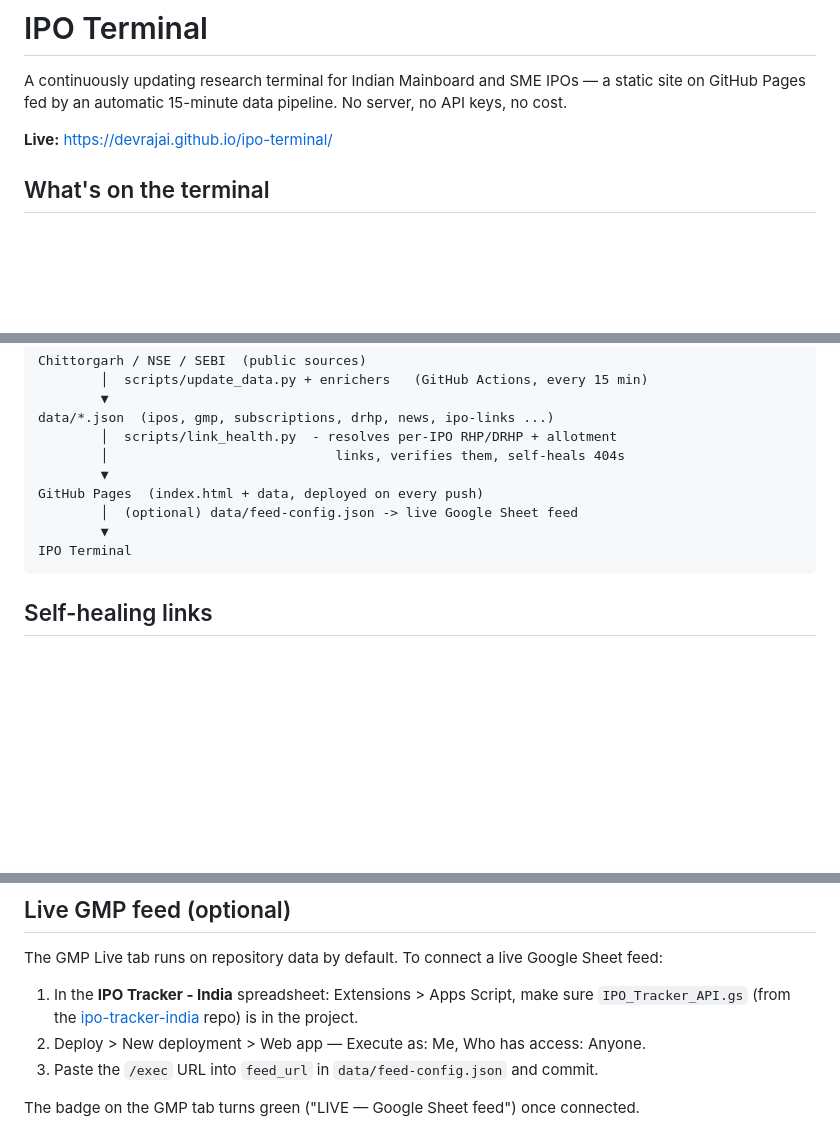
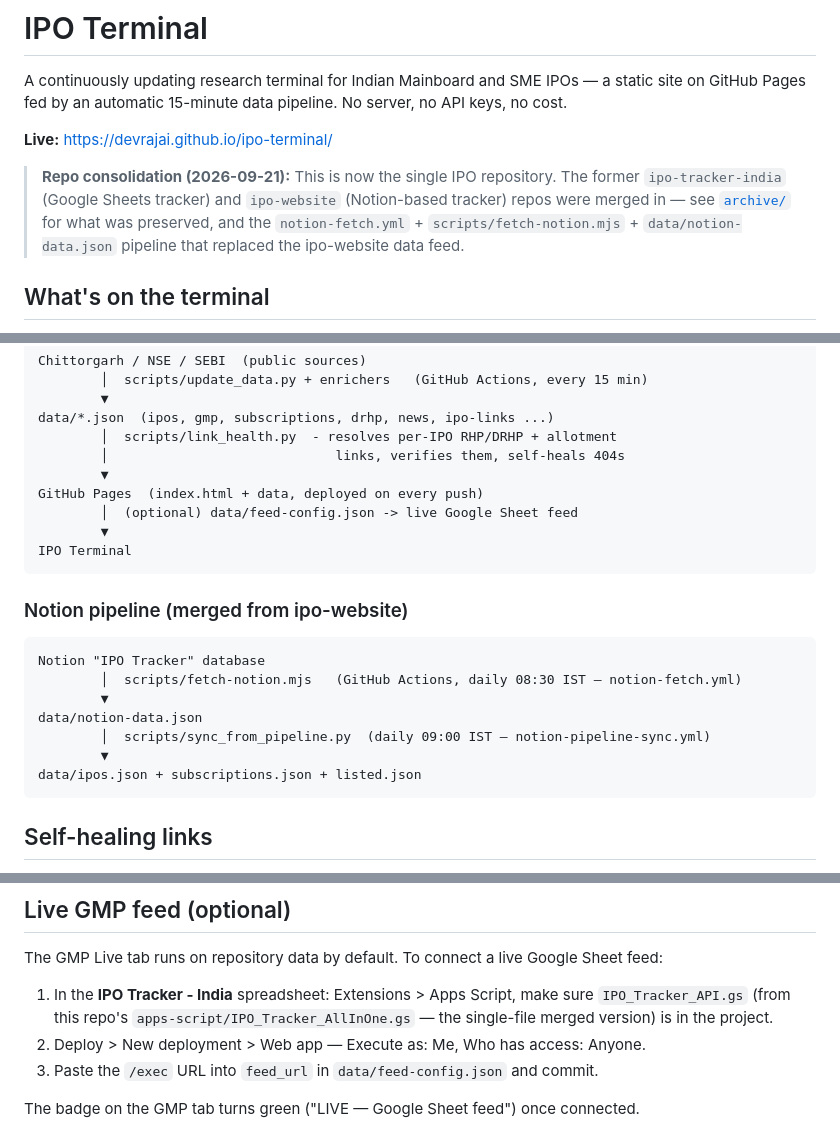
Before and after one commit to devrajai/ipo-terminal, a Markdown page: README.md, 3 parts joined by grey strips. GitHub-like rendering; blank space fills up the shorter version.

Commit message:
Merge: update README for single-repo consolidation (ipo-tracker-india + ipo-website merged in)

````diff
--- a/README.md
+++ b/README.md
@@ -3,6 +3,12 @@
 A continuously updating research terminal for Indian Mainboard and SME IPOs — a static site on GitHub Pages fed by an automatic 15-minute data pipeline. No server, no API keys, no cost.
 
 **Live:** https://devrajai.github.io/ipo-terminal/
+
+> **Repo consolidation (2026-09-21):** This is now the single IPO repository. The former
+> `ipo-tracker-india` (Google Sheets tracker) and `ipo-website` (Notion-based tracker)
+> repos were merged in — see [`archive/`](./archive/) for what was preserved, and the
+> `notion-fetch.yml` + `scripts/fetch-notion.mjs` + `data/notion-data.json` pipeline
+> that replaced the ipo-website data feed.
 
 ## What's on the terminal
 
@@ -31,6 +37,18 @@ GitHub Pages  (index.html + data, deployed on every push)
 IPO Terminal
 ```
 
+### Notion pipeline (merged from ipo-website)
+
+```
+Notion "IPO Tracker" database
+        │  scripts/fetch-notion.mjs   (GitHub Actions, daily 08:30 IST — notion-fetch.yml)
+        ▼
+data/notion-data.json
+        │  scripts/sync_from_pipeline.py  (daily 09:00 IST — notion-pipeline-sync.yml)
+        ▼
+data/ipos.json + subscriptions.json + listed.json
+```
+
 ## Self-healing links
 
 `scripts/link_health.py` runs inside the 15-minute pipeline:
@@ -44,7 +62,7 @@ IPO Terminal
 
 The GMP Live tab runs on repository data by default. To connect a live Google Sheet feed:
 
-1. In the **IPO Tracker - India** spreadsheet: Extensions > Apps Script, make sure `IPO_Tracker_API.gs` (from the [ipo-tracker-india](https://github.com/devrajai/ipo-tracker-india) repo) is in the project.
+1. In the **IPO Tracker - India** spreadsheet: Extensions > Apps Script, make sure `IPO_Tracker_API.gs` (from this repo's `apps-script/IPO_Tracker_AllInOne.gs` — the single-file merged version) is in the project.
 2. Deploy > New deployment > Web app — Execute as: Me, Who has access: Anyone.
 3. Paste the `/exec` URL into `feed_url` in `data/feed-config.json` and commit.
 
````
Also changed, not shown: other parts of README.md (+4 -3 lines).
